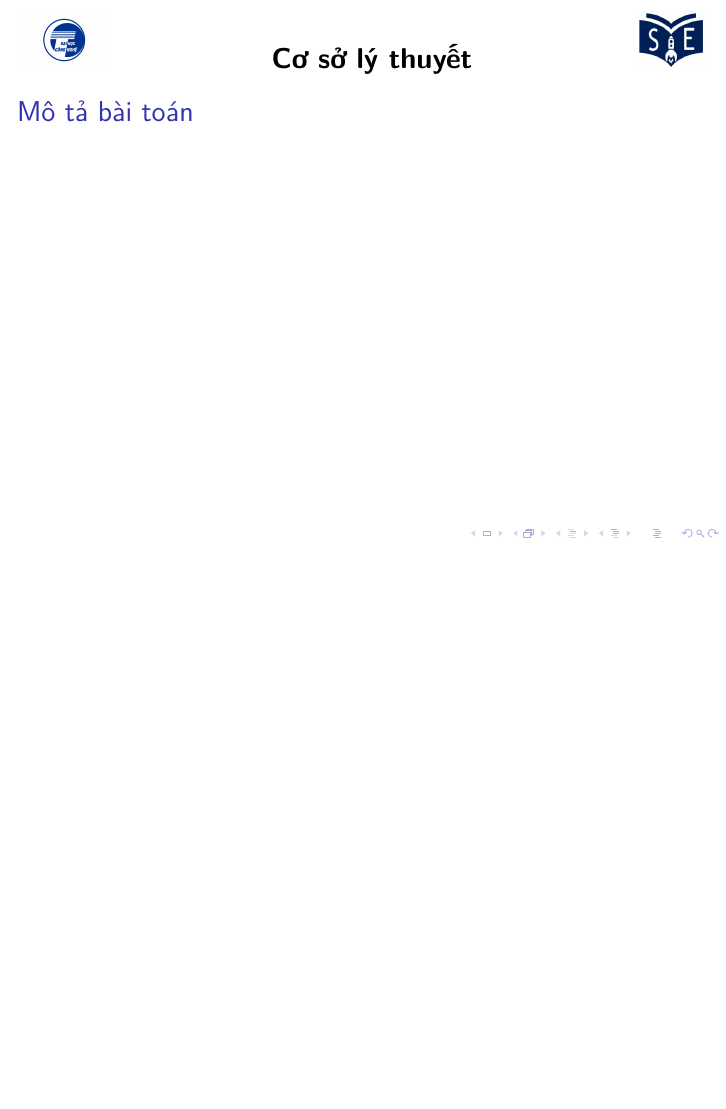
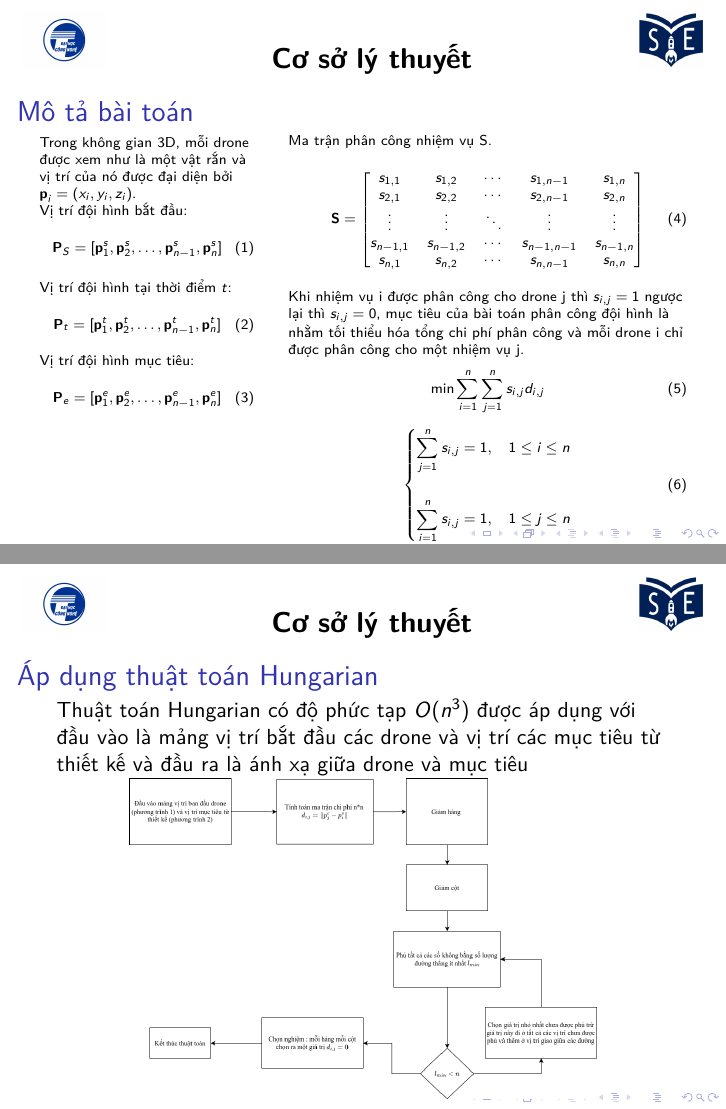
Before and after one commit to vuluongd/slide_thesis, LaTeX slides (main.tex): page 7 of 7 before the commit and pages 7 and 8 of 11 after it, the two joined at a grey line, the shorter picture padded with empty space. The pictures show the PDF file main.pdf that the author committed with the source.

Commit message:
second commit

```diff
--- a/main.tex
+++ b/main.tex
@@ -183,6 +182,75 @@ Các thuật toán được thực hiện theo hướng lập kế hoạch offli
     }
 \end{frame}
 \section{Cơ sở lý thuyết}
+\begin{frame}[shrink=10]
+\frametitle{Mô tả bài toán}
+\scriptsize
+\begin{columns}[T]
+% ===== CỘT TRÁI =====
+\column{0.35\textwidth}
+Trong không gian 3D, mỗi drone được xem như là một vật rắn và vị trí của nó
+được đại diện bởi $\textbf{p}_i = (x_i, y_i, z_i)$.
+
+    Vị trí đội hình bắt đầu:
+    \begin{equation}
+        \textbf{P}_S =
+        [\textbf{p}^s_1, \textbf{p}^s_2, \ldots, \textbf{p}^s_{n-1}, \textbf{p}^s_n]
+    \end{equation}
+
+    Vị trí đội hình tại thời điểm $t$:
+    \begin{equation}
+        \textbf{P}_t =
+        [\textbf{p}^t_1, \textbf{p}^t_2, \ldots, \textbf{p}^t_{n-1}, \textbf{p}^t_n]
+    \end{equation}
+
+    Vị trí đội hình mục tiêu:
+    \begin{equation}
+        \textbf{P}_e =
+        [\textbf{p}^e_1, \textbf{p}^e_2, \ldots, \textbf{p}^e_{n-1}, \textbf{p}^e_n]
+    \end{equation}
+\column{0.65\textwidth}
+    \scriptsize
+
+    Ma trận phân công nhiệm vụ S.
+    \begin{equation}
+    \textbf{S} =
+    \begin{bmatrix}
+        s_{1,1} & s_{1,2} & \cdots & s_{1,n-1} & s_{1,n} \\
+        s_{2,1} & s_{2,2} & \cdots & s_{2,n-1} & s_{2,n} \\
+        \vdots  & \vdots  & \ddots & \vdots     & \vdots  \\
+        s_{n-1,1} & s_{n-1,2} & \cdots & s_{n-1,n-1} & s_{n-1,n} \\
+            s_{n,1} & s_{n,2} & \cdots & s_{n,n-1} & s_{n,n}
+    \end{bmatrix}
+    \end{equation}
+
+
+    Khi nhiệm vụ i được phân công cho drone j thì $s_{i,j} = 1$ ngược lại thì $s_{i,j} = 0$, mục tiêu của bài toán phân công đội hình là nhằm tối thiểu hóa tổng
+    chi phí phân công và mỗi drone i chỉ được phân công cho một nhiệm vụ j.
+    \vspace{-0.2 cm}
+    \begin{equation}
+      \text{min}\sum_{i=1}^n \sum_{j=1}^n s_{i,j} d_{i,j}
+    \end{equation}
+    \vspace{-0.2 cm}
+    \begin{equation}
+    \left\{
+    \begin{aligned}
+        \sum_{j=1}^n s_{i,j} &= 1, \quad 1 \leq i \leq n \\[10pt]
+        \sum_{i=1}^n s_{i,j} &= 1, \quad 1 \leq j \leq n
+    \end{aligned}
+    \right.
+    \end{equation}
+\end{columns}
+
+\end{frame}
+
 \begin{frame}
-    \frametitle{Mô tả bài toán}
-    \
+    \frametitle{Áp dụng thuật toán Hungarian}
+    Thuật toán Hungarian có độ phức tạp $O(n^3)$ được áp dụng với đầu vào là mảng vị trí bắt đầu các drone và vị trí các mục tiêu từ thiết kế và đầu ra là ánh xạ giữa drone và mục tiêu
+
+    \centering
+    \includegraphics[
+     width=0.8\linewidth,
+     height=0.7\textheight,
+     keepaspectratio
+]{hungarian.png}
+\end{frame}
```
Also changed, not shown: hinh2-1.png (added), hinh2-2.png (added), hinh2-3.png (added), hungarian.png (added), main.pdf, main.tex (130 more changed lines), 3 other files.
